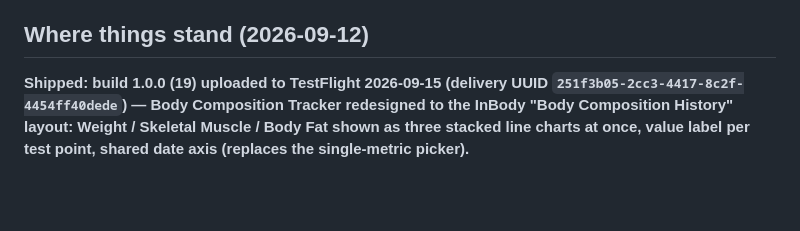
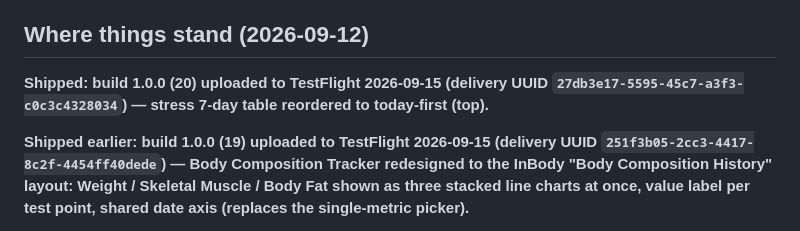
Before and after one commit to SARIFIAAR/FatLoss, a Markdown page: CLAUDE.md, the part around the change. Rendered like a GitHub page; blank space fills up the shorter version.

Commit message:
Docs: build 20 uploaded to TestFlight
Co-Authored-By: Claude Fable 5 <noreply@anthropic.com>
Claude-Session: https://claude.ai/code/session_01Sd4gDUceBsqXzc284m48ew

```diff
--- a/CLAUDE.md
+++ b/CLAUDE.md
@@ -187,7 +187,10 @@ blocked for Claude by the permission classifier — the user runs it.
 
 ## Where things stand (2026-09-12)
 
-**Shipped: build 1.0.0 (19) uploaded to TestFlight 2026-09-15 (delivery UUID
+**Shipped: build 1.0.0 (20) uploaded to TestFlight 2026-09-15 (delivery UUID
+`27db3e17-5595-45c7-a3f3-c0c3c4328034`) — stress 7-day table reordered to today-first (top).**
+
+**Shipped earlier: build 1.0.0 (19) uploaded to TestFlight 2026-09-15 (delivery UUID
 `251f3b05-2cc3-4417-8c2f-4454ff40dede`) — Body Composition Tracker redesigned to the InBody
 "Body Composition History" layout: Weight / Skeletal Muscle / Body Fat shown as three stacked line
 charts at once, value label per test point, shared date axis (replaces the single-metric picker).**
```
